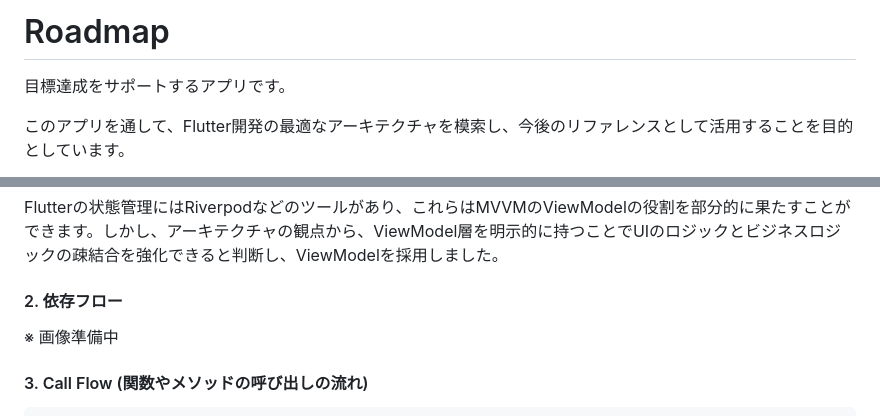
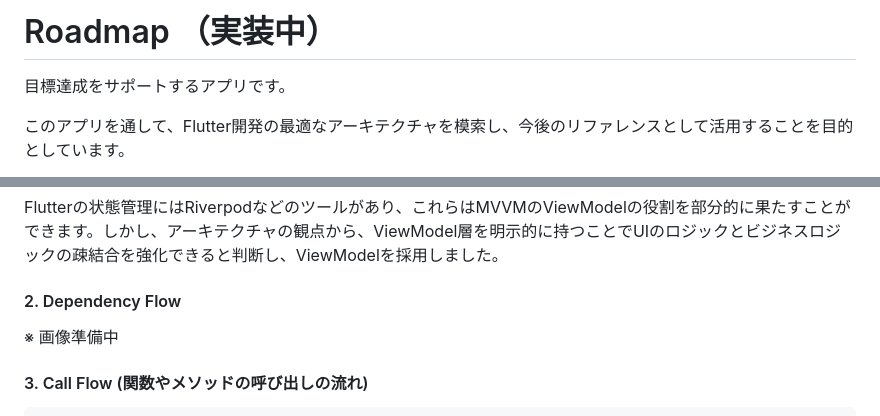
Before and after one commit to mnengineer/roadmap, a Markdown page: README.md, 2 parts joined by grey strips. GitHub-like rendering.

```diff
--- a/README.md
+++ b/README.md
@@ -1,4 +1,4 @@
-# Roadmap
+# Roadmap （実装中）
 
 目標達成をサポートするアプリです。
 
@@ -41,7 +41,7 @@ MVVMとClean Architectureを組み合わせて採用しました。MVVMはUIの
 
 Flutterの状態管理にはRiverpodなどのツールがあり、これらはMVVMのViewModelの役割を部分的に果たすことができます。しかし、アーキテクチャの観点から、ViewModel層を明示的に持つことでUIのロジックとビジネスロジックの疎結合を強化できると判断し、ViewModelを採用しました。
 
-#### 2. 依存フロー
+#### 2. Dependency Flow
 
 ※ 画像準備中
 
```
